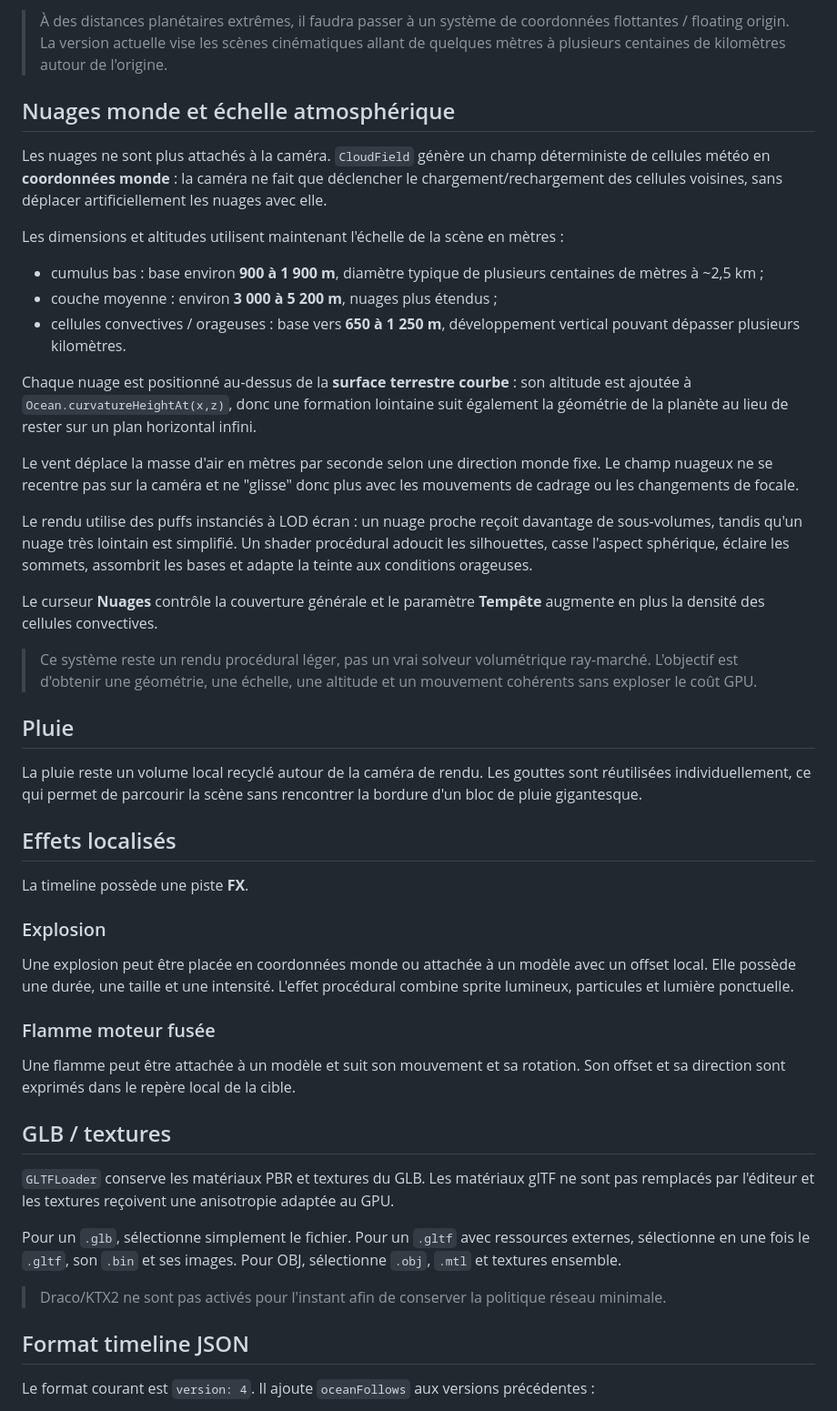
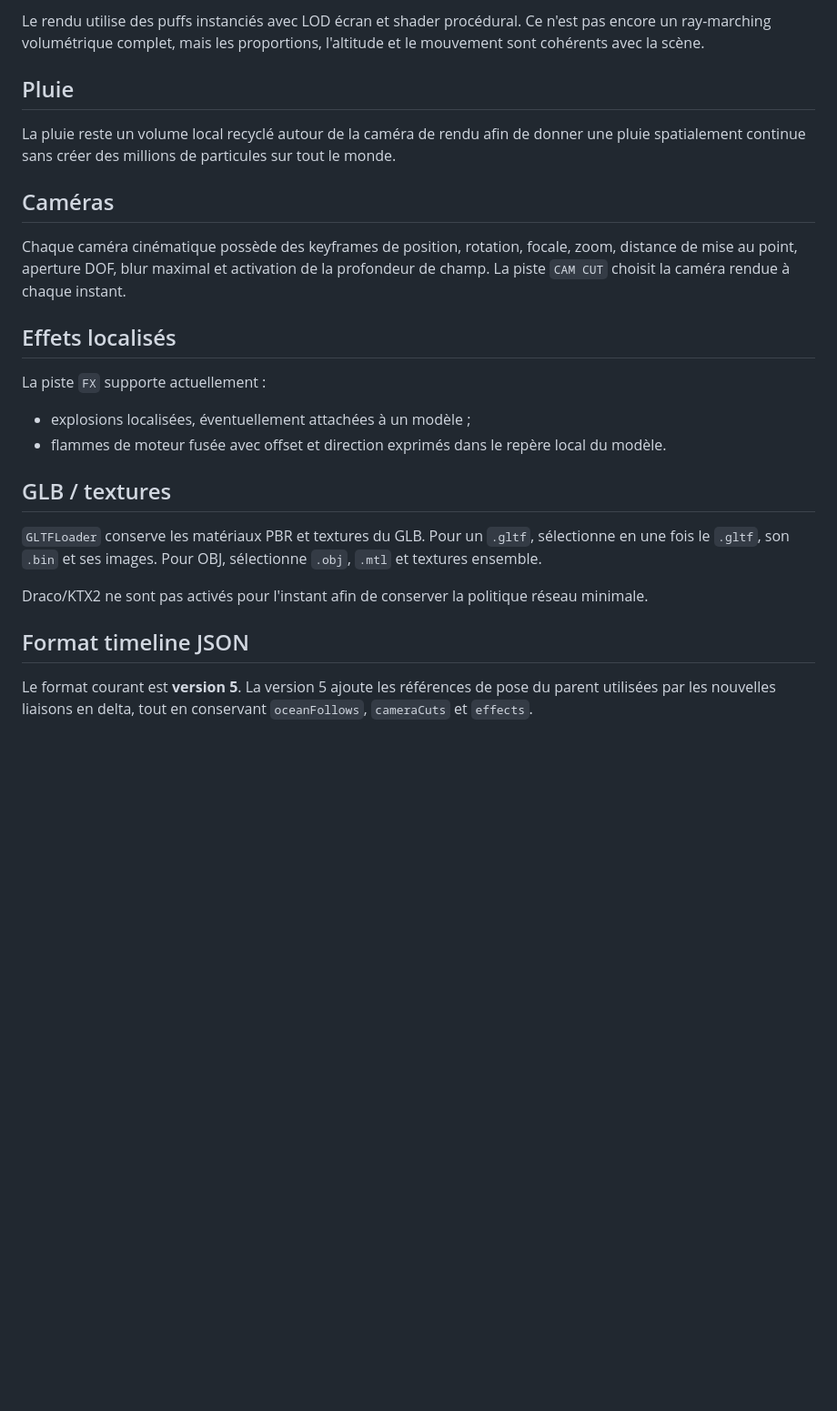
Before and after one commit to tritri0098/test-boat, a Markdown page: README.md, the part around one of its changes. Shown at 91% size. Drawn GitHub-style; blank space fills up the shorter version.

```diff
--- a/README.md
+++ b/README.md
@@ -94,51 +116,28 @@ Des skirts sont ajoutés aux tuiles pour masquer les fissures entre deux niveaux
 
-> À des distances planétaires extrêmes, il faudra passer à un système de coordonnées flottantes / floating origin. La version actuelle vise les scènes cinématiques allant de quelques mètres à plusieurs centaines de kilomètres autour de l'origine.
-
-## Nuages monde et échelle atmosphérique
-
-Les nuages ne sont plus attachés à la caméra. `CloudField` génère un champ déterministe de cellules météo en **coordonnées monde** : la caméra ne fait que déclencher le chargement/rechargement des cellules voisines, sans déplacer artificiellement les nuages avec elle.
-
-Les dimensions et altitudes utilisent maintenant l'échelle de la scène en mètres :
-
-- cumulus bas : base environ **900 à 1 900 m**, diamètre typique de plusieurs centaines de mètres à ~2,5 km ;
-- couche moyenne : environ **3 000 à 5 200 m**, nuages plus étendus ;
-- cellules convectives / orageuses : base vers **650 à 1 250 m**, développement vertical pouvant dépasser plusieurs kilomètres.
-
-Chaque nuage est positionné au-dessus de la **surface terrestre courbe** : son altitude est ajoutée à `Ocean.curvatureHeightAt(x,z)`, donc une formation lointaine suit également la géométrie de la planète au lieu de rester sur un plan horizontal infini.
-
-Le vent déplace la masse d'air en mètres par seconde selon une direction monde fixe. Le champ nuageux ne se recentre pas sur la caméra et ne "glisse" donc plus avec les mouvements de cadrage ou les changements de focale.
-
-Le rendu utilise des puffs instanciés à LOD écran : un nuage proche reçoit davantage de sous-volumes, tandis qu'un nuage très lointain est simplifié. Un shader procédural adoucit les silhouettes, casse l'aspect sphérique, éclaire les sommets, assombrit les bases et adapte la teinte aux conditions orageuses.
-
-Le curseur **Nuages** contrôle la couverture générale et le paramètre **Tempête** augmente en plus la densité des cellules convectives.
-
-> Ce système reste un rendu procédural léger, pas un vrai solveur volumétrique ray-marché. L'objectif est d'obtenir une géométrie, une échelle, une altitude et un mouvement cohérents sans exploser le coût GPU.
+Le rendu utilise des puffs instanciés avec LOD écran et shader procédural. Ce n'est pas encore un ray-marching volumétrique complet, mais les proportions, l'altitude et le mouvement sont cohérents avec la scène.
 
 ## Pluie
 
-La pluie reste un volume local recyclé autour de la caméra de rendu. Les gouttes sont réutilisées individuellement, ce qui permet de parcourir la scène sans rencontrer la bordure d'un bloc de pluie gigantesque.
+La pluie reste un volume local recyclé autour de la caméra de rendu afin de donner une pluie spatialement continue sans créer des millions de particules sur tout le monde.
+
+## Caméras
+
+Chaque caméra cinématique possède des keyframes de position, rotation, focale, zoom, distance de mise au point, aperture DOF, blur maximal et activation de la profondeur de champ. La piste `CAM CUT` choisit la caméra rendue à chaque instant.
 
 ## Effets localisés
 
-La timeline possède une piste **FX**.
+La piste `FX` supporte actuellement :
 
-### Explosion
-
-Une explosion peut être placée en coordonnées monde ou attachée à un modèle avec un offset local. Elle possède une durée, une taille et une intensité. L'effet procédural combine sprite lumineux, particules et lumière ponctuelle.
-
-### Flamme moteur fusée
-
-Une flamme peut être attachée à un modèle et suit son mouvement et sa rotation. Son offset et sa direction sont exprimés dans le repère local de la cible.
+- explosions localisées, éventuellement attachées à un modèle ;
+- flammes de moteur fusée avec offset et direction exprimés dans le repère local du modèle.
 
 ## GLB / textures
 
-`GLTFLoader` conserve les matériaux PBR et textures du GLB. Les matériaux glTF ne sont pas remplacés par l'éditeur et les textures reçoivent une anisotropie adaptée au GPU.
+`GLTFLoader` conserve les matériaux PBR et textures du GLB. Pour un `.gltf`, sélectionne en une fois le `.gltf`, son `.bin` et ses images. Pour OBJ, sélectionne `.obj`, `.mtl` et textures ensemble.
 
-Pour un `.glb`, sélectionne simplement le fichier. Pour un `.gltf` avec ressources externes, sélectionne en une fois le `.gltf`, son `.bin` et ses images. Pour OBJ, sélectionne `.obj`, `.mtl` et textures ensemble.
-
-> Draco/KTX2 ne sont pas activés pour l'instant afin de conserver la politique réseau minimale.
+Draco/KTX2 ne sont pas activés pour l'instant afin de conserver la politique réseau minimale.
 
 ## Format timeline JSON
 
-Le format courant est `version: 4`. Il ajoute `oceanFollows` aux versions précédentes :
+Le format courant est **version 5**. La version 5 ajoute les références de pose du parent utilisées par les nouvelles liaisons en delta, tout en conservant `oceanFollows`, `cameraCuts` et `effects`.
 
```
Also changed, not shown: other parts of README.md (+60 -62 lines).
